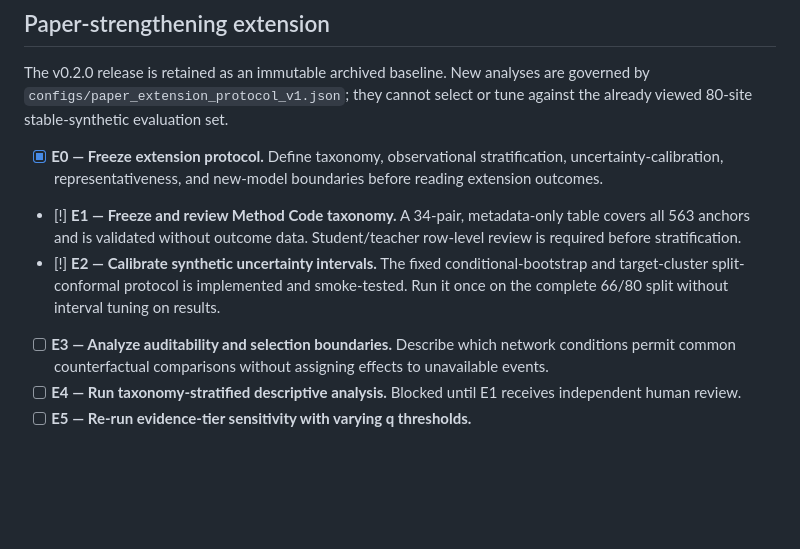
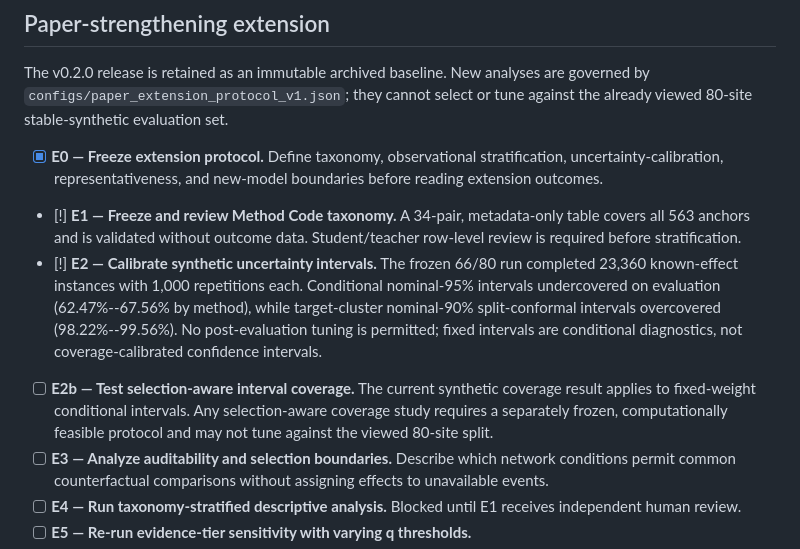
Before and after one commit to cb984-cmd/MetaShift, a Markdown page: PROJECT_PLAN.md, the part around the change. GitHub-like rendering; blank space fills up the shorter version.

```diff
--- a/PROJECT_PLAN.md
+++ b/PROJECT_PLAN.md
@@ -167,10 +167,17 @@ or tune against the already viewed 80-site stable-synthetic evaluation set.
 - [!] **E1 — Freeze and review Method Code taxonomy.** A 34-pair,
   metadata-only table covers all 563 anchors and is validated without outcome
   data. Student/teacher row-level review is required before stratification.
-- [!] **E2 — Calibrate synthetic uncertainty intervals.** The fixed
-  conditional-bootstrap and target-cluster split-conformal protocol is
-  implemented and smoke-tested. Run it once on the complete 66/80 split
-  without interval tuning on results.
+- [!] **E2 — Calibrate synthetic uncertainty intervals.** The frozen 66/80
+  run completed 23,360 known-effect instances with 1,000 repetitions each.
+  Conditional nominal-95% intervals undercovered on evaluation (62.47%--67.56%
+  by method), while target-cluster nominal-90% split-conformal intervals
+  overcovered (98.22%--99.56%). No post-evaluation tuning is permitted; fixed
+  intervals are conditional diagnostics, not coverage-calibrated confidence
+  intervals.
+- [ ] **E2b — Test selection-aware interval coverage.** The current synthetic
+  coverage result applies to fixed-weight conditional intervals. Any
+  selection-aware coverage study requires a separately frozen, computationally
+  feasible protocol and may not tune against the viewed 80-site split.
 - [ ] **E3 — Analyze auditability and selection boundaries.** Describe which
   network conditions permit common counterfactual comparisons without assigning
   effects to unavailable events.
```
Also changed, not shown: PAPER_OPTIMIZATION_PLAN.md (+2 -1 lines), docs/study_protocol.md (+11 -0 lines).
